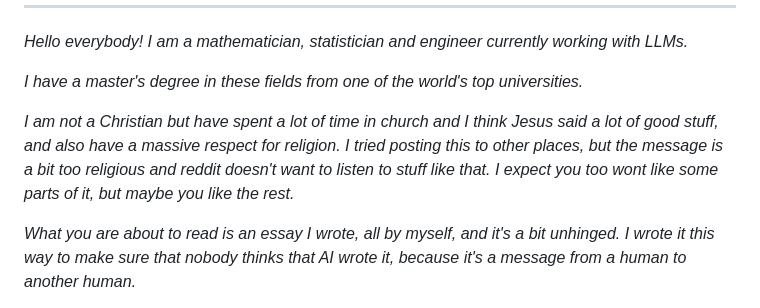
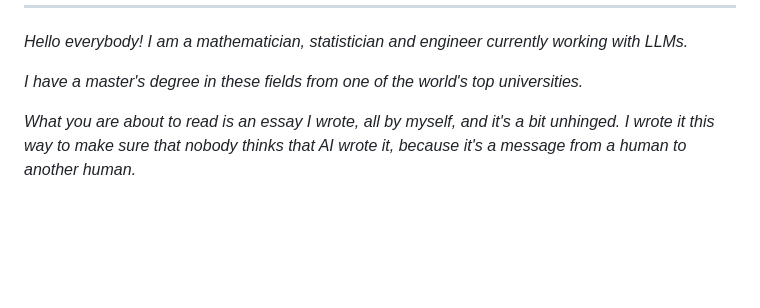
Before and after one commit to WilliamWinberg9508/DecentDecision, a Markdown page: essay.md, the part around the change. Rendered like a GitHub page; blank space fills up the shorter version.

Commit message:
Essay: remove the note about religion and Reddit
Co-Authored-By: Claude Sonnet 5.5 <noreply@anthropic.com>
Claude-Session: https://claude.ai/code/session_01Fqi18cnRvTCqz6FJHo8yUB

```diff
--- a/essay.md
+++ b/essay.md
@@ -5,8 +5,6 @@ TITLE: Critical Mass or: The world's funniest joke
 *Hello everybody! I am a mathematician, statistician and engineer currently working with LLMs.*
 
 *I have a master's degree in these fields from one of the world's top universities.*
-
-*I am not a Christian but have spent a lot of time in church and I think Jesus said a lot of good stuff, and also have a massive respect for religion. I tried posting this to other places, but the message is a bit too religious and reddit doesn't want to listen to stuff like that. I expect you too wont like some parts of it, but maybe you like the rest.*
 
 *What you are about to read is an essay I wrote, all by myself, and it's a bit unhinged. I wrote it this way to make sure that nobody thinks that AI wrote it, because it's a message from a human to another human.*
 
```
